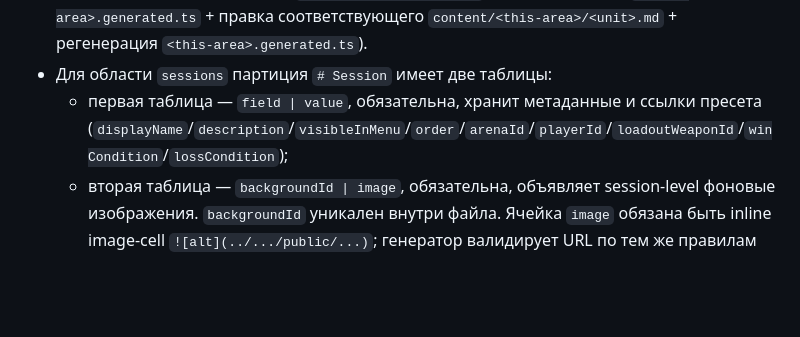
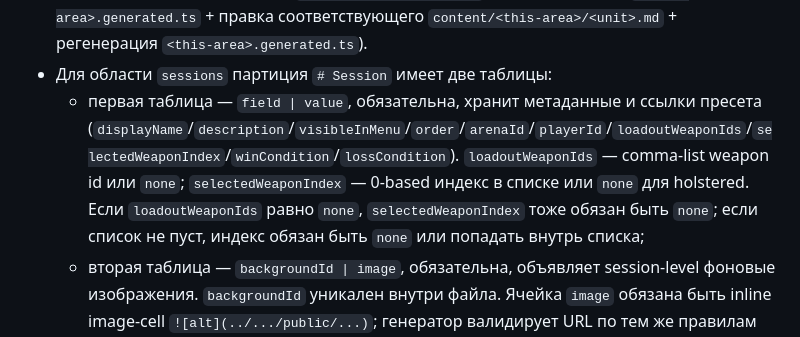
Before and after one commit to alxdos/slime-escape, a Markdown page: design/content-authoring.md, the part around one of its changes. Drawn GitHub-style; blank space fills up the shorter version.

Commit message:
[017 architect] Clarify session loadout authoring

```diff
--- a/design/content-authoring.md
+++ b/design/content-authoring.md
@@ -73,7 +73,7 @@
   - на стороне **сгенерированного файла**: `<area>.generated.ts` пишется как **прямые TS-импорты констант** другой области (например, `arena: SANDBOX_ARENA`), не как строковые id. Drift между MD multi-file области и реестрами других областей после этого ловит `tsc` поверх сгенерированного.
 - Order областей в `AREAS` обязан размещать multi-file область **после** всех её зависимостей. На первом прогоне на свежем чекауте multi-file область читает зависимости из уже закоммиченных `<other-area>.generated.ts`; согласованные правки cross-area refs делаются одним атомарным PR (правка `content/<other-area>.md` + регенерация её `<other-area>.generated.ts` + правка соответствующего `content/<this-area>/<unit>.md` + регенерация `<this-area>.generated.ts`).
 - Для области `sessions` партиция `# Session` имеет две таблицы:
-  - первая таблица — `field | value`, обязательна, хранит метаданные и ссылки пресета (`displayName`/`description`/`visibleInMenu`/`order`/`arenaId`/`playerId`/`loadoutWeaponId`/`winCondition`/`lossCondition`);
+  - первая таблица — `field | value`, обязательна, хранит метаданные и ссылки пресета (`displayName`/`description`/`visibleInMenu`/`order`/`arenaId`/`playerId`/`loadoutWeaponIds`/`selectedWeaponIndex`/`winCondition`/`lossCondition`). `loadoutWeaponIds` — comma-list weapon id или `none`; `selectedWeaponIndex` — 0-based индекс в списке или `none` для holstered. Если `loadoutWeaponIds` равно `none`, `selectedWeaponIndex` тоже обязан быть `none`; если список не пуст, индекс обязан быть `none` или попадать внутрь списка;
   - вторая таблица — `backgroundId | image`, обязательна, объявляет session-level фоновые изображения. `backgroundId` уникален внутри файла. Ячейка `image` обязана быть inline image-cell `![alt](../.../public/...)`; генератор валидирует URL по тем же правилам load-bearing inline image-узлов и пишет в generated/runtime один public-relative URL (`/images/bg/...`).
 - В области `sessions` encounter-таблица `field | value` может иметь поле `backgroundId`. Для player-facing типов `wave`, `break`, `boss` поле обязательно и должно ссылаться на id из таблицы `# Session` `backgroundId | image`. Значение `none` разрешено только для non-player-facing bring-up/sandbox encounter'ов и даёт `null` в runtime-контракте. Неизвестный background id — ошибка генератора с привязкой к MD-ячейке.
 
```
Also changed, not shown: other parts of design/content-authoring.md (+1 -1 lines).
